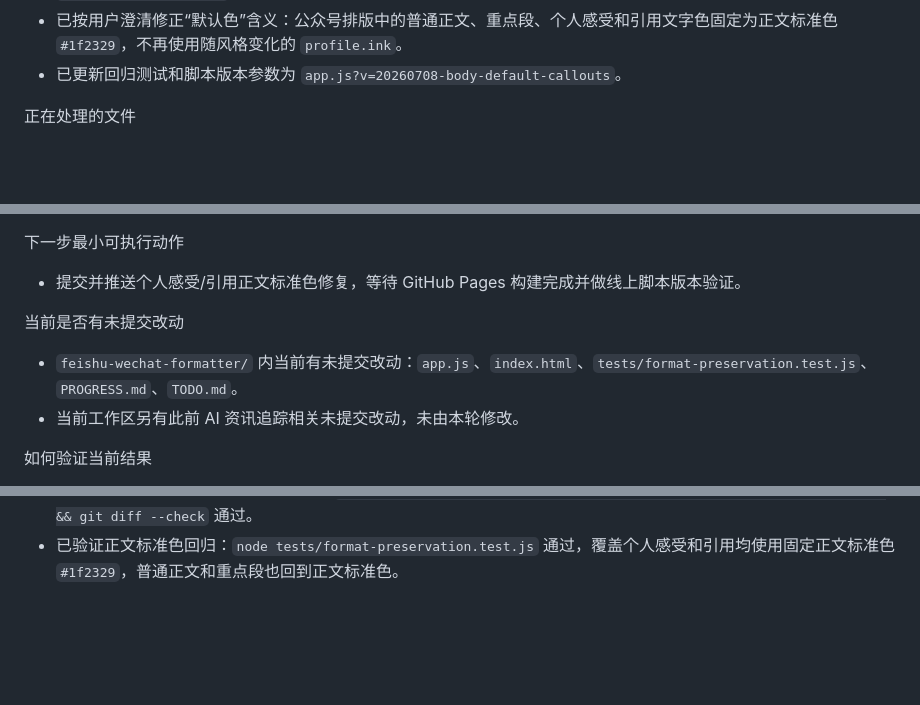
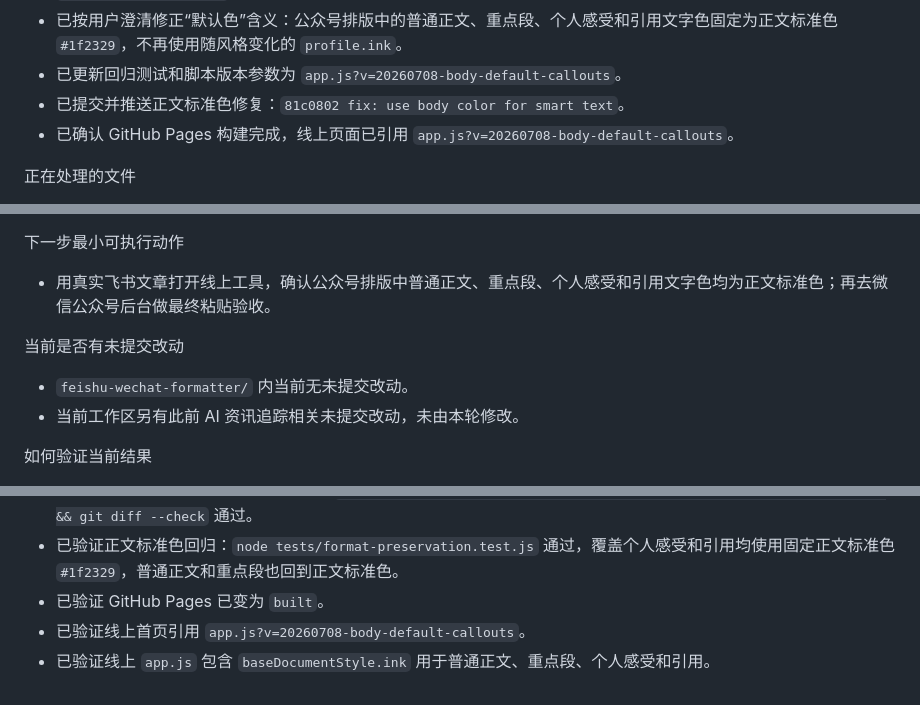
Before and after one commit to tomorrow140/feishu-wechat-formatter, a Markdown page: PROGRESS.md, 3 parts joined by grey strips. Rendered like a GitHub page; blank space fills up the shorter version.

Commit message:
docs: record body color rollout

```diff
--- a/PROGRESS.md
+++ b/PROGRESS.md
@@ -113,6 +113,8 @@
 - 已确认 GitHub Pages 构建完成，线上页面已引用 `app.js?v=20260708-default-block-text`，线上脚本不再包含 `insightText/quoteText`。
 - 已按用户澄清修正“默认色”含义：公众号排版中的普通正文、重点段、个人感受和引用文字色固定为正文标准色 `#1f2329`，不再使用随风格变化的 `profile.ink`。
 - 已更新回归测试和脚本版本参数为 `app.js?v=20260708-body-default-callouts`。
+- 已提交并推送正文标准色修复：`81c0802 fix: use body color for smart text`。
+- 已确认 GitHub Pages 构建完成，线上页面已引用 `app.js?v=20260708-body-default-callouts`。
 
 正在处理的文件
 - feishu-wechat-formatter/PROGRESS.md
@@ -150,10 +152,10 @@
 - 浏览器自动化环境中“读取剪贴板”按钮可能被权限拦截；用户手动在输入区 `Cmd+V` 是更稳的主路径。
 
 下一步最小可执行动作
-- 提交并推送个人感受/引用正文标准色修复，等待 GitHub Pages 构建完成并做线上脚本版本验证。
+- 用真实飞书文章打开线上工具，确认公众号排版中普通正文、重点段、个人感受和引用文字色均为正文标准色；再去微信公众号后台做最终粘贴验收。
 
 当前是否有未提交改动
-- `feishu-wechat-formatter/` 内当前有未提交改动：`app.js`、`index.html`、`tests/format-preservation.test.js`、`PROGRESS.md`、`TODO.md`。
+- `feishu-wechat-formatter/` 内当前无未提交改动。
 - 当前工作区另有此前 AI 资讯追踪相关未提交改动，未由本轮修改。
 
 如何验证当前结果
@@ -267,3 +269,6 @@
 - 已验证线上 `app.js` 不再包含 `insightText/quoteText`，个人感受和引用均使用 `color: profile.ink`。
 - 已验证个人感受/引用正文标准色修复：`node --check app.js && node --check tests/format-preservation.test.js && git diff --check` 通过。
 - 已验证正文标准色回归：`node tests/format-preservation.test.js` 通过，覆盖个人感受和引用均使用固定正文标准色 `#1f2329`，普通正文和重点段也回到正文标准色。
+- 已验证 GitHub Pages 已变为 `built`。
+- 已验证线上首页引用 `app.js?v=20260708-body-default-callouts`。
+- 已验证线上 `app.js` 包含 `baseDocumentStyle.ink` 用于普通正文、重点段、个人感受和引用。
```
Also changed, not shown: TODO.md (+2 -1 lines).
